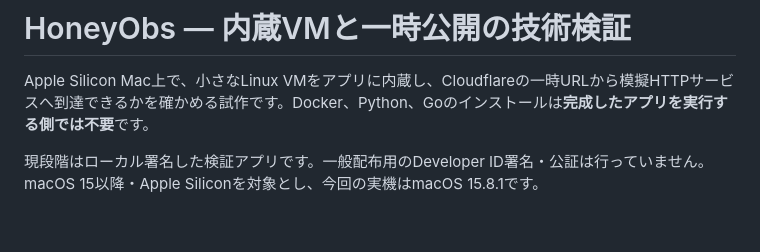
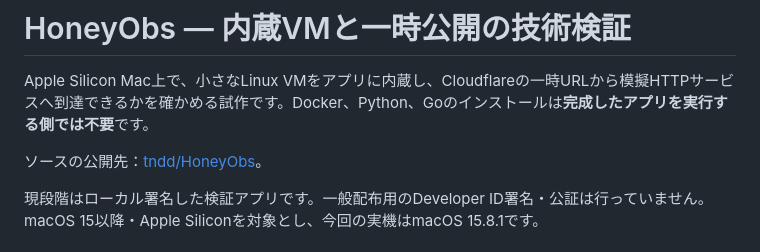
Before and after one commit to tndd/HoneyObs, a Markdown page: README.md, the part around the change. Rendered like a GitHub page; blank space fills up the shorter version.

Commit message:
最小構成のソース公開先を文書に記載
ユーザー指定の公開リポジトリtndd/HoneyObsをREADMEへ追加する。
技術検証時のリモート未設定という記録を過去時点の記録として明示し、その後の公開先設定とアイコン候補を含めない初回公開範囲を追記する。
アプリのコードは変更せず、検証済みの最小構成を公開する。

Co-authored-by: Codex <noreply@openai.com>

```diff
--- a/README.md
+++ b/README.md
@@ -1,6 +1,8 @@
 # HoneyObs — 内蔵VMと一時公開の技術検証
 
 Apple Silicon Mac上で、小さなLinux VMをアプリに内蔵し、Cloudflareの一時URLから模擬HTTPサービスへ到達できるかを確かめる試作です。Docker、Python、Goのインストールは**完成したアプリを実行する側では不要**です。
+
+ソースの公開先：[tndd/HoneyObs](https://github.com/tndd/HoneyObs)。
 
 現段階はローカル署名した検証アプリです。一般配布用のDeveloper ID署名・公証は行っていません。macOS 15以降・Apple Siliconを対象とし、今回の実機はmacOS 15.8.1です。
 
```
Also changed, not shown: docs/verification.md (+1 -1 lines).
